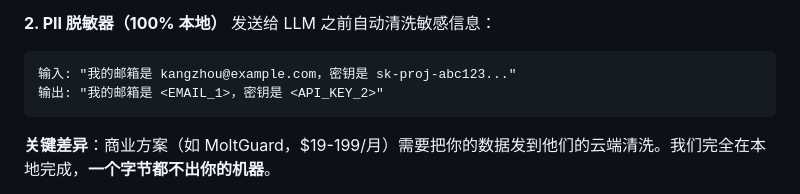
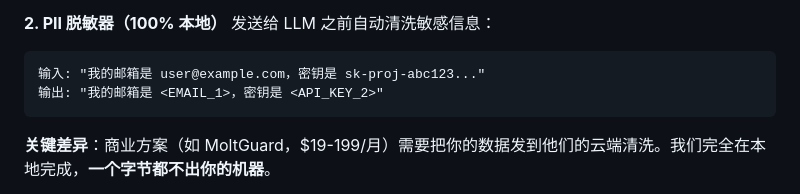
Before and after one commit to NeuZhou/clawguard, a Markdown page: promotion/content.md, the part around the change. Drawn GitHub-style.

Commit message:
chore: remove personal name from example email

````diff
--- a/promotion/content.md
+++ b/promotion/content.md
@@ -80,7 +80,7 @@ Agent 可以读你的文件、执行命令、发送邮件、访问你的各种
 **2. PII 脱敏器（100% 本地）**
 发送给 LLM 之前自动清洗敏感信息：
 ```
-输入: "我的邮箱是 kangzhou@example.com，密钥是 sk-proj-abc123..."
+输入: "我的邮箱是 user@example.com，密钥是 sk-proj-abc123..."
 输出: "我的邮箱是 <EMAIL_1>，密钥是 <API_KEY_2>"
 ```
 **关键差异**：商业方案（如 MoltGuard，$19-199/月）需要把你的数据发到他们的云端清洗。我们完全在本地完成，**一个字节都不出你的机器**。
````
